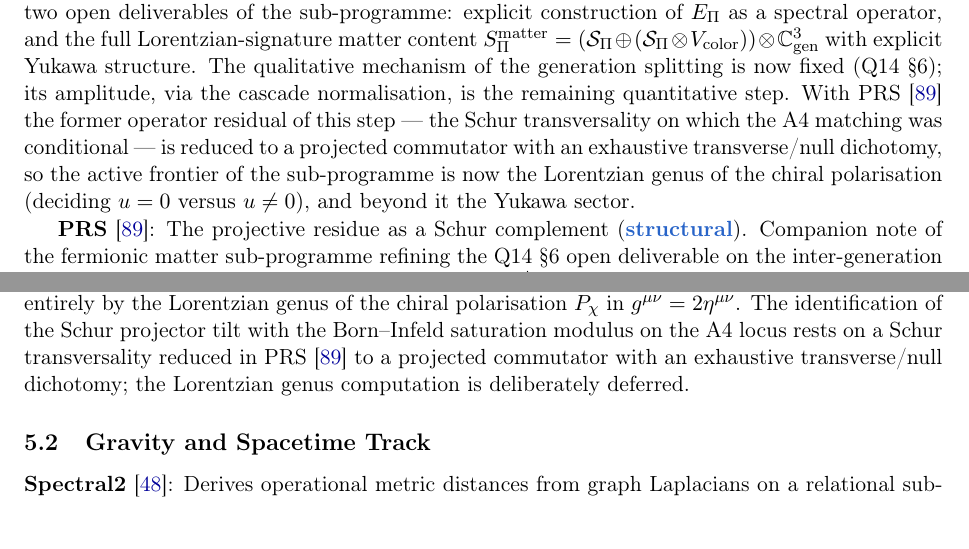
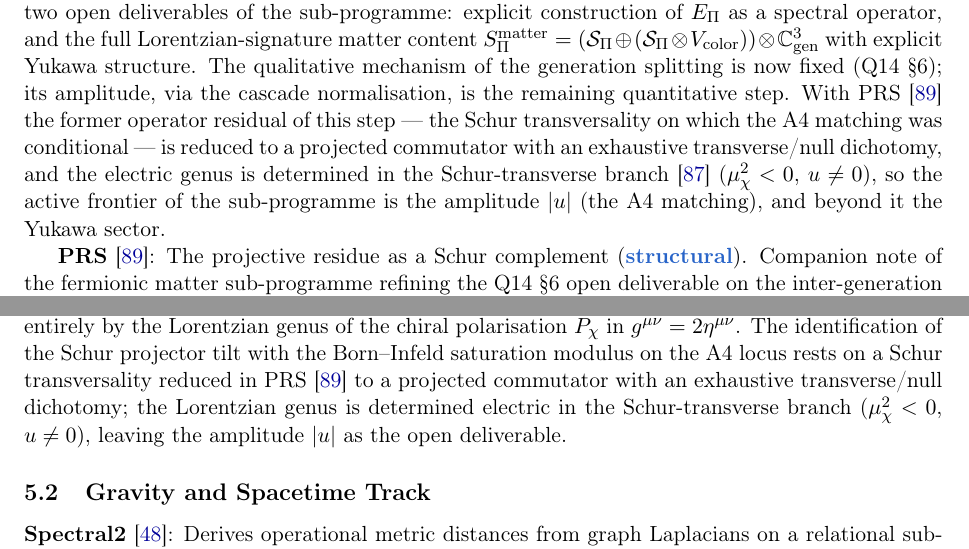
Before and after one commit to Cosmochrony/program, a LaTeX paper (tex/program.tex): two parts of pages 14 and 15 of 39 before the commit and two parts of pages 14 and 15 of 40 after it, joined at a grey line, cut so that both start at the same text. Compiled offline with pdfLaTeX.

Commit message:
Clarify Schur transversality and electric genus determination in fermionic-matter sub-programme narratives

```diff
--- a/tex/program.tex
+++ b/tex/program.tex
@@ -977,8 +977,9 @@ A Structural Roadmap and Paper Inventory}
     via the cascade normalisation, is the remaining quantitative step.
     With PRS~\cite{Beau2026prs} the former operator residual of this step --- the Schur transversality on
     which the A4 matching was conditional --- is reduced to a projected commutator with an exhaustive
-    transverse/null dichotomy, so the active frontier of the sub-programme is now the Lorentzian genus of
-    the chiral polarisation (deciding $u = 0$ versus $u \neq 0$), and beyond it the Yukawa sector.
+    transverse/null dichotomy, and the electric genus is determined in the Schur-transverse
+    branch~\cite{Beau2026bim} ($\mu_\chi^2 < 0$, $u \neq 0$), so the active frontier of the sub-programme is the
+    amplitude $|u|$ (the A4 matching), and beyond it the Yukawa sector.
 
     \textbf{PRS}~\cite{Beau2026prs}: The projective residue as a Schur complement (\sstruct).
     Companion note of the fermionic matter sub-programme refining the Q14~\S6 open deliverable on
@@ -1045,7 +1046,8 @@ A Structural Roadmap and Paper Inventory}
     the chiral polarisation $P_\chi$ in $g^{\mu\nu} = 2\eta^{\mu\nu}$. The identification of the
     Schur projector tilt with the Born--Infeld saturation modulus on the A4 locus rests on a Schur
     transversality reduced in PRS~\cite{Beau2026prs} to a projected commutator with an exhaustive
-    transverse/null dichotomy; the Lorentzian genus computation is deliberately deferred.
+    transverse/null dichotomy; the Lorentzian genus is determined electric in the Schur-transverse branch
+    ($\mu_\chi^2 < 0$, $u \neq 0$), leaving the amplitude $|u|$ as the open deliverable.
 
   \subsection{Gravity and Spacetime Track}
 
```
Also changed, not shown: out/program.pdf, tex/program.tex (3 more changed lines).
